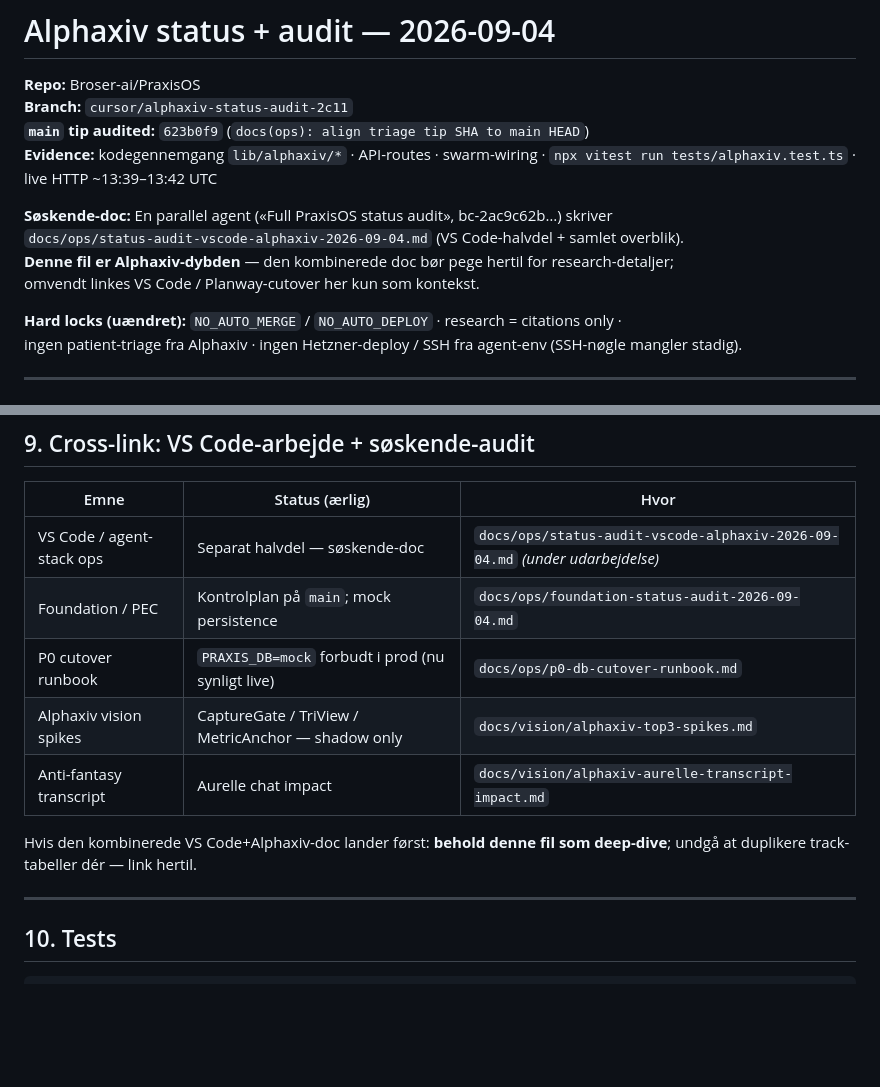
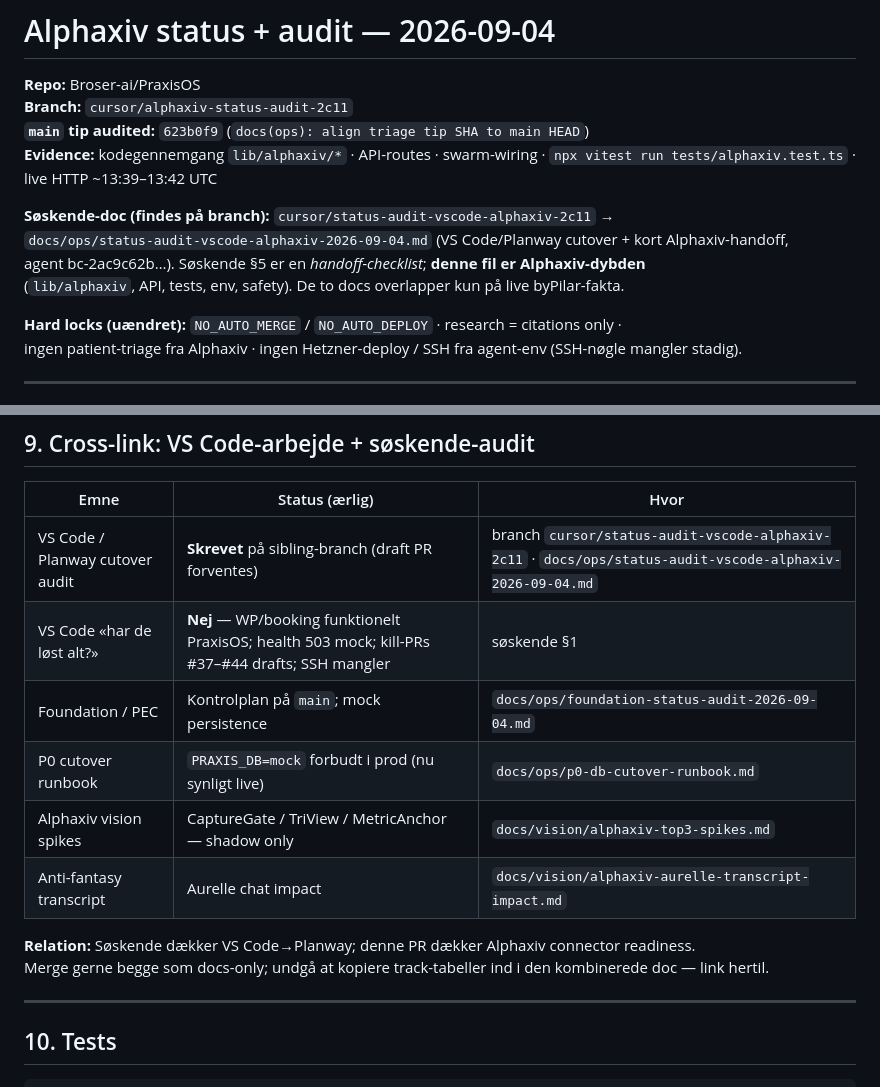
Before and after one commit to Broser-ai/PraxisOS, a Markdown page: docs/ops/alphaxiv-status-audit-2026-09-04.md, 2 parts joined by grey strips. Drawn GitHub-style; blank space fills up the shorter version.

Commit message:
docs(ops): cross-link sibling VS Code/Planway Alphaxiv audit
Point Alphaxiv deep-dive at cursor/status-audit-vscode-alphaxiv-2c11
combined status doc (handoff checklist vs this connector audit).

Co-authored-by: Broser-ai <Broser-ai@users.noreply.github.com>

```diff
--- a/docs/ops/alphaxiv-status-audit-2026-09-04.md
+++ b/docs/ops/alphaxiv-status-audit-2026-09-04.md
@@ -5,10 +5,10 @@
 **`main` tip audited:** `623b0f9` (`docs(ops): align triage tip SHA to main HEAD`)
 **Evidence:** kodegennemgang `lib/alphaxiv/*` · API-routes · swarm-wiring · `npx vitest run tests/alphaxiv.test.ts` · live HTTP ~13:39–13:42 UTC
 
-**Søskende-doc:** En parallel agent («Full PraxisOS status audit», bc-2ac9c62b…) skriver
-`docs/ops/status-audit-vscode-alphaxiv-2026-09-04.md` (VS Code-halvdel + samlet overblik).
-**Denne fil er Alphaxiv-dybden** — den kombinerede doc bør pege hertil for research-detaljer;
-omvendt linkes VS Code / Planway-cutover her kun som kontekst.
+**Søskende-doc (findes på branch):** `cursor/status-audit-vscode-alphaxiv-2c11` →
+`docs/ops/status-audit-vscode-alphaxiv-2026-09-04.md` (VS Code/Planway cutover + kort Alphaxiv-handoff,
+agent bc-2ac9c62b…). Søskende §5 er en *handoff-checklist*; **denne fil er Alphaxiv-dybden**
+(`lib/alphaxiv`, API, tests, env, safety). De to docs overlapper kun på live byPilar-fakta.
 
 **Hard locks (uændret):** `NO_AUTO_MERGE` / `NO_AUTO_DEPLOY` · research = citations only ·
 ingen patient-triage fra Alphaxiv · ingen Hetzner-deploy / SSH fra agent-env (SSH-nøgle mangler stadig).
@@ -211,13 +211,15 @@ Repo har flere draft-PR’er (#40–#44) om Planway-kill / content rewrite — l
 
 | Emne | Status (ærlig) | Hvor |
 |------|----------------|------|
-| VS Code / agent-stack ops | Separat halvdel — søskende-doc | `docs/ops/status-audit-vscode-alphaxiv-2026-09-04.md` *(under udarbejdelse)* |
+| VS Code / Planway cutover audit | **Skrevet** på sibling-branch (draft PR forventes) | branch `cursor/status-audit-vscode-alphaxiv-2c11` · `docs/ops/status-audit-vscode-alphaxiv-2026-09-04.md` |
+| VS Code «har de løst alt?» | **Nej** — WP/booking funktionelt PraxisOS; health 503 mock; kill-PRs #37–#44 drafts; SSH mangler | søskende §1 |
 | Foundation / PEC | Kontrolplan på `main`; mock persistence | `docs/ops/foundation-status-audit-2026-09-04.md` |
 | P0 cutover runbook | `PRAXIS_DB=mock` forbudt i prod (nu synligt live) | `docs/ops/p0-db-cutover-runbook.md` |
 | Alphaxiv vision spikes | CaptureGate / TriView / MetricAnchor — shadow only | `docs/vision/alphaxiv-top3-spikes.md` |
 | Anti-fantasy transcript | Aurelle chat impact | `docs/vision/alphaxiv-aurelle-transcript-impact.md` |
 
-Hvis den kombinerede VS Code+Alphaxiv-doc lander først: **behold denne fil som deep-dive**; undgå at duplikere track-tabeller dér — link hertil.
+**Relation:** Søskende dækker VS Code→Planway; denne PR dækker Alphaxiv connector readiness.
+Merge gerne begge som docs-only; undgå at kopiere track-tabeller ind i den kombinerede doc — link hertil.
 
 ---
 
```
